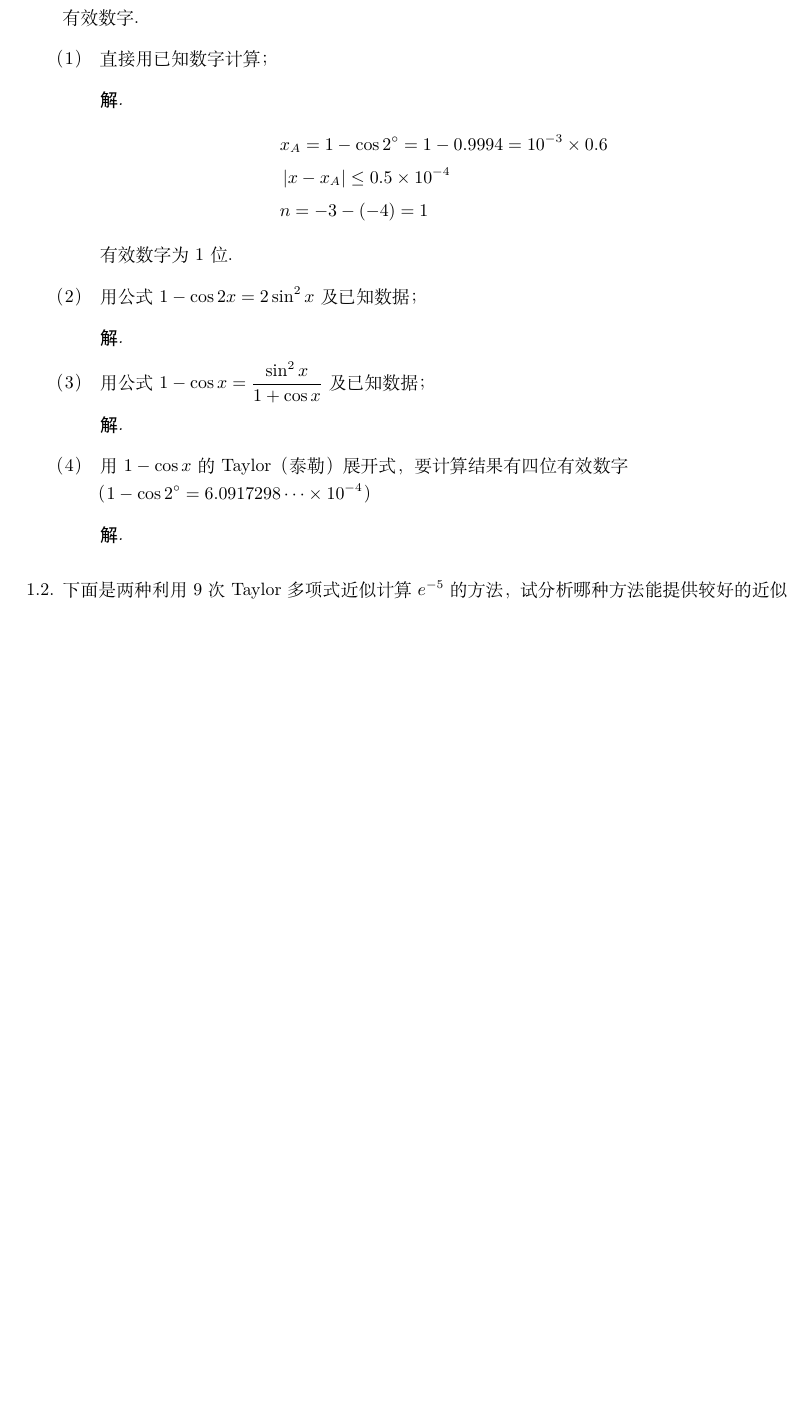
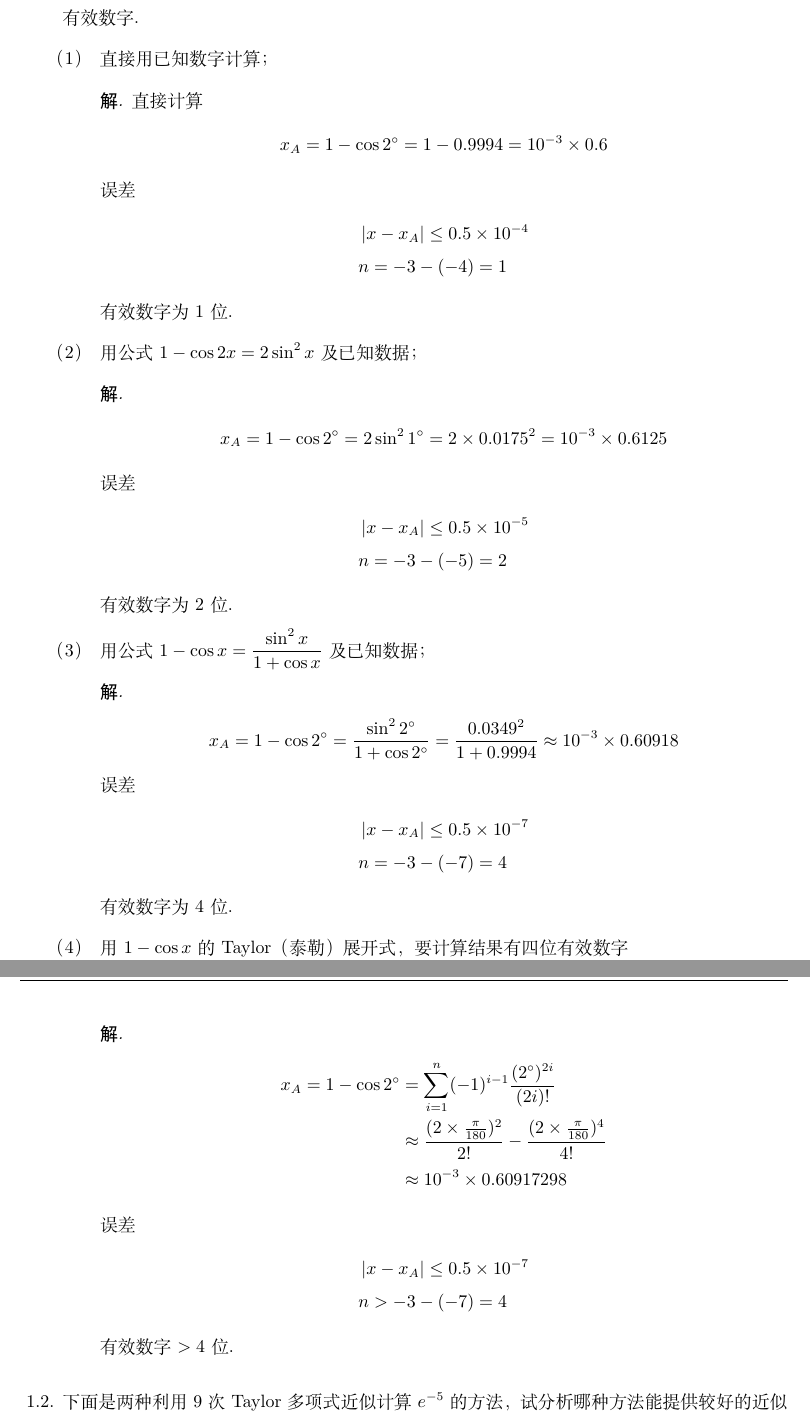
Before and after one commit to EuroDai/Numerical-Analysis-A-Homework, a LaTeX document (work1/work1.tex): part of page 1 of 2 before the commit and two parts of pages 1 and 2 of 2 after it, the two joined at a grey line, cut so that both start at the same text, the shorter picture padded with empty space. Compiled offline with XeLaTeX.

Commit message:
第一大题完成

```diff
--- a/work1/work1.tex
+++ b/work1/work1.tex
@@ -36,26 +36,60 @@ proofname = \heiti{证明}
   % 题目2
   \item 已知$4$个四位有效数字的三角函数的值$\sin 1^\circ =0.0175$, $\sin 2^\circ =0.0349$, $\cos 1 ^ \circ = 0.9998$, $\cos 2 ^\circ = 0.9994$.用以下四种方法计算$1 - \cos 2 ^ \circ$的值，比较结果的误差，并说明各有多少位有效数字.
   \begin{enumerate}[label=（\arabic*）]
+    % (1)
     \item 直接用已知数字计算；
     \begin{solution}
+      直接计算
       \begin{align*}
-        &x_A=1 - \cos 2^\circ = 1 - 0.9994 = 10^{-3}\times0.6\\
+        &x_A=1 - \cos 2^\circ = 1 - 0.9994 = 10^{-3}\times0.6
+        \end{align*}
+      误差
+        \begin{align*}
         &\left |  x-x_A\right | \le 0.5\times10^{-4}\\
         &n=-3-(-4)=1
       \end{align*}
       有效数字为$1$位.
     \end{solution}
+    % (2)
     \item 用公式$1-\cos 2x = 2 \sin^2 x$及已知数据；
     \begin{solution}
-
+      \begin{align*}
+        &x_A=1 - \cos 2^\circ = 2\sin^2 1^\circ = 2\times 0.0175^2 =10^{-3}\times0.6125
+      \end{align*}
+      误差
+        \begin{align*}
+        &\left |  x-x_A\right | \le 0.5\times10^{-5}\\
+        &n=-3-(-5)=2
+      \end{align*}
+      有效数字为$2$位.
     \end{solution}
+    % (3)
     \item 用公式$1-\cos x = \frac{\sin^2 x}{1+\cos x}$及已知数据；
     \begin{solution}
-
+      \begin{align*}
+        &x_A=1 - \cos 2^\circ = \frac{\sin^2 2^\circ}{1+\cos 2^\circ} = \frac{0.0349^2}{1+0.9994}\approx 10^{-3}\times0.60918
+      \end{align*}
+      误差
+      \begin{align*}
+        &\left |  x-x_A\right | \le 0.5\times10^{-7}\\
+        &n=-3-(-7)=4
+      \end{align*}
+      有效数字为$4$位.
     \end{solution}
+    % (4)
     \item 用$1-\cos x$的Taylor（泰勒）展开式，要计算结果有四位有效数字（$1-\cos 2^\circ =6.0917298\cdots \times 10^{-4}$）
     \begin{solution}
-
+      \begin{align*}
+        x_A=1 - \cos 2^\circ &= \sum_{i=1}^n (-1)^{i-1}\frac{(2^\circ)^{2i}}{(2i)!}\\
+        &\approx \frac{(2\times\frac{\pi}{180})^2}{2!}-\frac{(2\times\frac{\pi}{180})^4}{4!}\\
+        &\approx 10^{-3}\times0.60917298
+      \end{align*}
+      误差
+      \begin{align*}
+        &\left |  x-x_A\right | \le 0.5\times10^{-7}\\
+        &n>-3-(-7)=4
+      \end{align*}
+      有效数字$>4$位.
     \end{solution}
   \end{enumerate}
 
```
Also changed, not shown: work1/work1.pdf, 2 other files.
